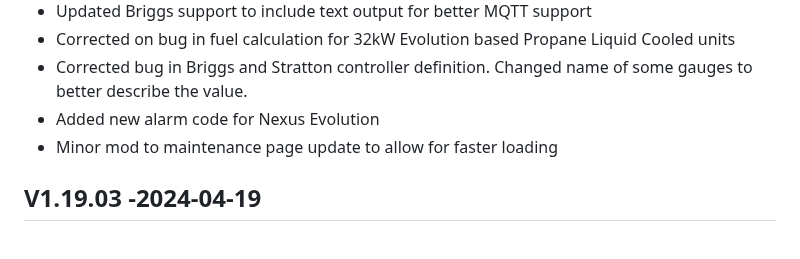
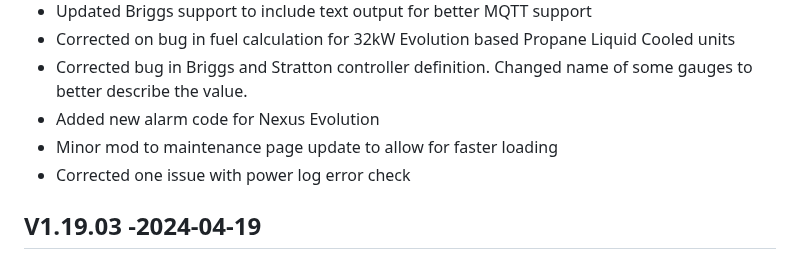
Before and after one commit to jgyates/genmon, a Markdown page: changelog.md, the part around the change. Rendered like a GitHub page.

```diff
--- a/changelog.md
+++ b/changelog.md
@@ -13,6 +13,7 @@ All notable changes to this project will be documented in this file.
 - Corrected bug in Briggs and Stratton controller definition. Changed name of some gauges to better describe the value.
 - Added new alarm code for Nexus Evolution
 - Minor mod to maintenance page update to allow for faster loading
+- Corrected one issue with power log error check
 
 ## V1.19.03 -2024-04-19
 - New add on program genmqttin.py. See wiki and add on page for details
```
